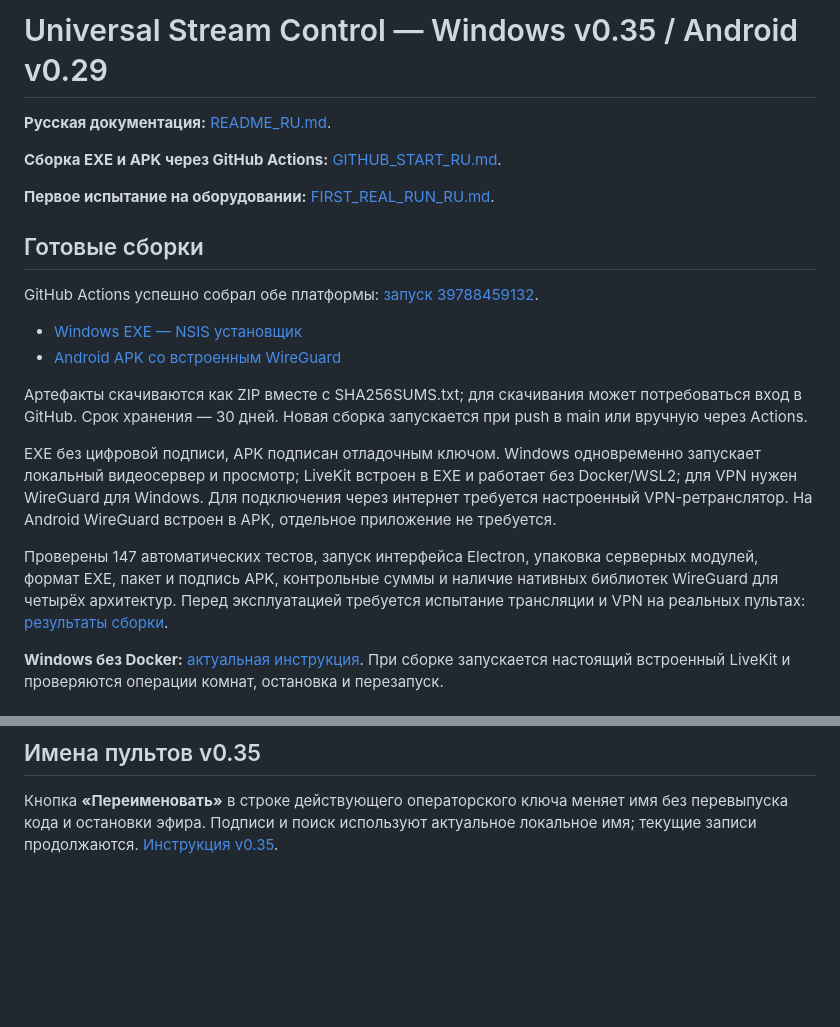
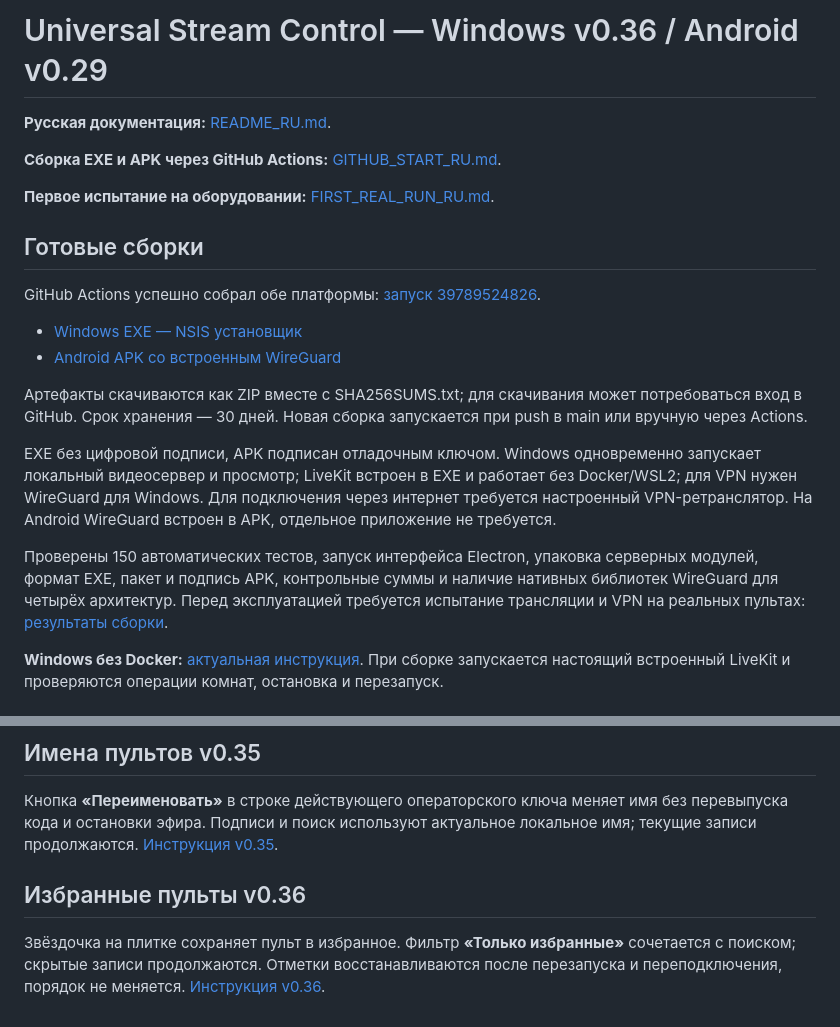
Before and after one commit to Bavk/morraxdji, a Markdown page: README.md, 2 parts joined by grey strips. Drawn GitHub-style; blank space fills up the shorter version.

Commit message:
Publish verified v0.36 builds and installation results [skip ci]

```diff
--- a/README.md
+++ b/README.md
@@ -1,4 +1,4 @@
-# Universal Stream Control — Windows v0.35 / Android v0.29
+# Universal Stream Control — Windows v0.36 / Android v0.29
 
 **Русская документация:** [README_RU.md](README_RU.md).
 
@@ -8,5 +8,5 @@
 
 ## Готовые сборки
 
-GitHub Actions успешно собрал обе платформы: [запуск 39788459132](https://github.com/Bavk/morraxdji/actions/runs/39788459132).
+GitHub Actions успешно собрал обе платформы: [запуск 39789524826](https://github.com/Bavk/morraxdji/actions/runs/39789524826).
 
@@ -17,7 +17,7 @@ GitHub Actions успешно собрал обе платформы: [запу
 
 EXE без цифровой подписи, APK подписан отладочным ключом. Windows одновременно запускает локальный видеосервер и просмотр; LiveKit встроен в EXE и работает без Docker/WSL2; для VPN нужен WireGuard для Windows. Для подключения через интернет требуется настроенный VPN-ретранслятор. На Android WireGuard встроен в APK, отдельное приложение не требуется.
 
-Проверены 147 автоматических тестов, запуск интерфейса Electron, упаковка серверных модулей, формат EXE, пакет и подпись APK, контрольные суммы и наличие нативных библиотек WireGuard для четырёх архитектур. Перед эксплуатацией требуется испытание трансляции и VPN на реальных пультах: [результаты сборки](BUILD_RESULTS_v0.35.md).
+Проверены 150 автоматических тестов, запуск интерфейса Electron, упаковка серверных модулей, формат EXE, пакет и подпись APK, контрольные суммы и наличие нативных библиотек WireGuard для четырёх архитектур. Перед эксплуатацией требуется испытание трансляции и VPN на реальных пультах: [результаты сборки](BUILD_RESULTS_v0.36.md).
 
 **Windows без Docker:** [актуальная инструкция](WINDOWS_NATIVE_RU.md). При сборке запускается настоящий встроенный LiveKit и проверяются операции комнат, остановка и перезапуск.
 
@@ -102,3 +102,7 @@ Android позволяет **удалить сохранённое подклю
 ## Имена пультов v0.35
 
 Кнопка **«Переименовать»** в строке действующего операторского ключа меняет имя без перевыпуска кода и остановки эфира. Подписи и поиск используют актуальное локальное имя; текущие записи продолжаются. [Инструкция v0.35](CHANGELOG_v0.35_RU.md).
+
+## Избранные пульты v0.36
+
+Звёздочка на плитке сохраняет пульт в избранное. Фильтр **«Только избранные»** сочетается с поиском; скрытые записи продолжаются. Отметки восстанавливаются после перезапуска и переподключения, порядок не меняется. [Инструкция v0.36](CHANGELOG_v0.36_RU.md).
```
Also changed, not shown: other parts of README.md (+2 -2 lines), BUILD_RESULTS_v0.36.md (added, +24 -0 lines), GITHUB_START_RU.md (+1 -1 lines).
